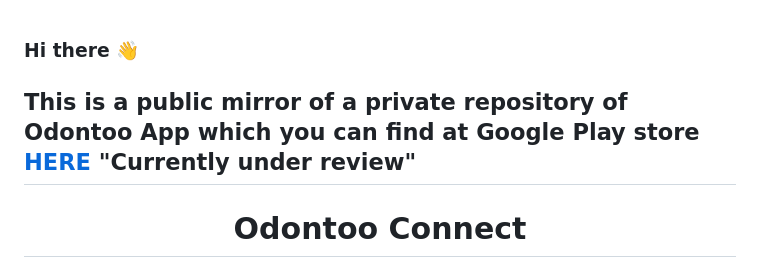
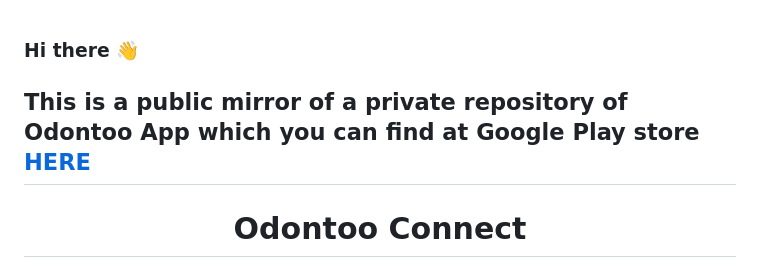
Before and after one commit to itstanany/Odontoo-Connect, a Markdown page: README.md, the part around the change. Rendered like a GitHub page.

Commit message:
doc/ update readme

```diff
--- a/README.md
+++ b/README.md
@@ -1,6 +1,6 @@
 ### Hi there 👋
 
-## This is a public mirror of a private repository of Odontoo App which you can find at Google Play store [HERE](https://play.google.com/store/apps/details?id=com.tanany365.odontoo) "Currently under review"
+## This is a public mirror of a private repository of Odontoo App which you can find at Google Play store [HERE](https://play.google.com/store/apps/details?id=com.tanany365.odontoo)
 
 <h1 align="center">Odontoo Connect</h1>
 
```
